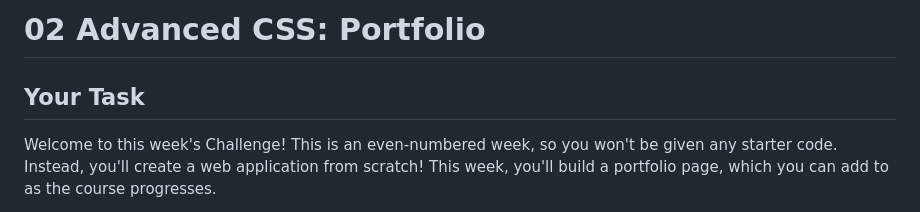
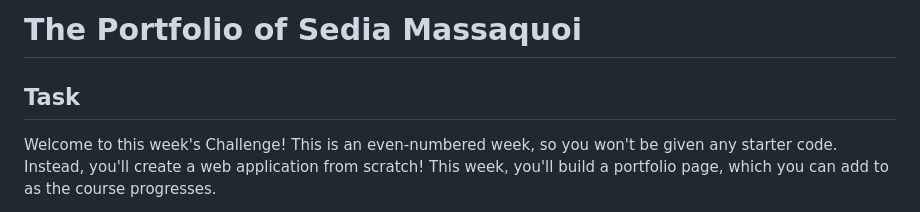
Before and after one commit to SediaM/The-Portfolio-of-Sedia-Massaquoi, a Markdown page: README.md, the part around the change. Rendered like a GitHub page.

```diff
--- a/README.md
+++ b/README.md
@@ -1,6 +1,6 @@
-# 02 Advanced CSS: Portfolio
+# The Portfolio of Sedia Massaquoi
 
-## Your Task
+## Task
 
 Welcome to this week's Challenge! This is an even-numbered week, so you won't be given any starter code. Instead, you'll create a web application from scratch! This week, you'll build a portfolio page, which you can add to as the course progresses.
 
```
